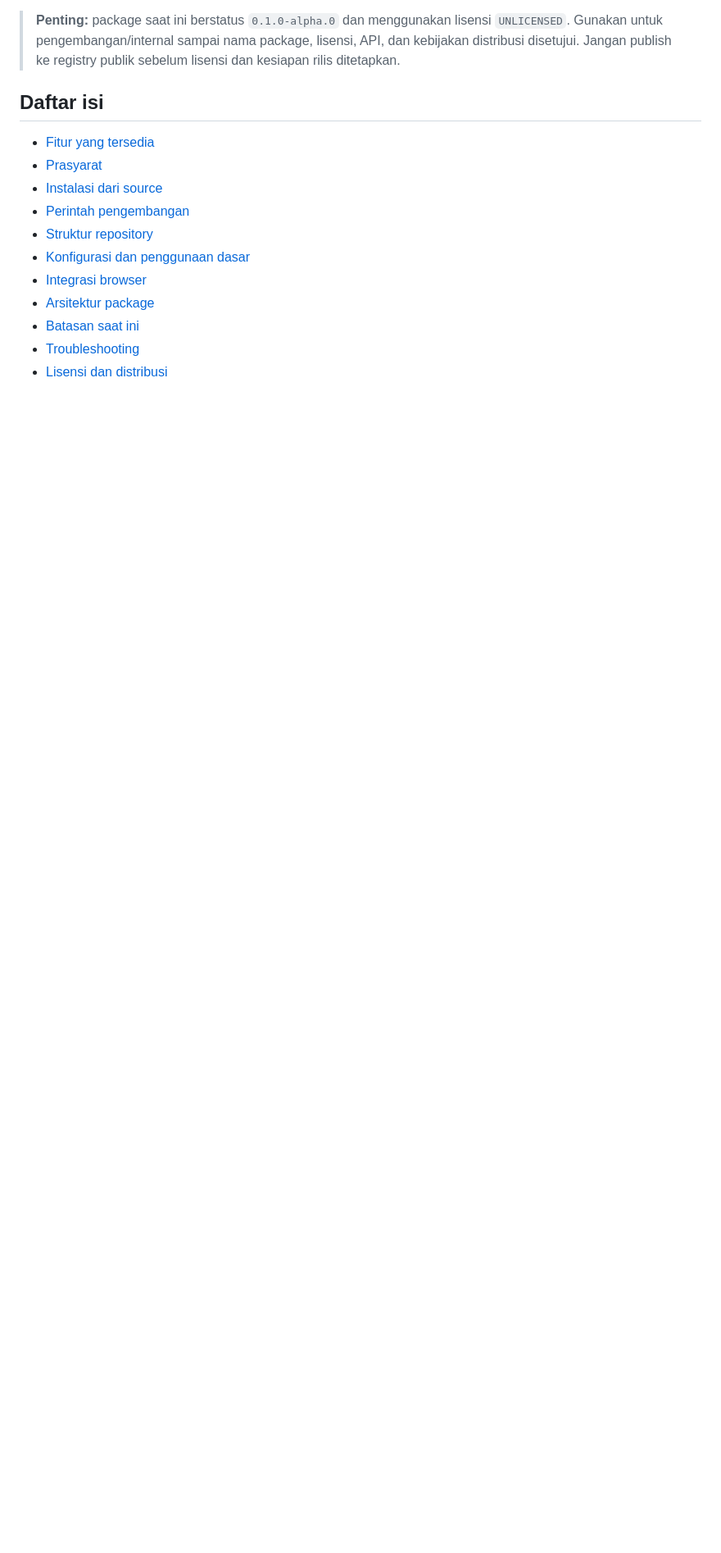
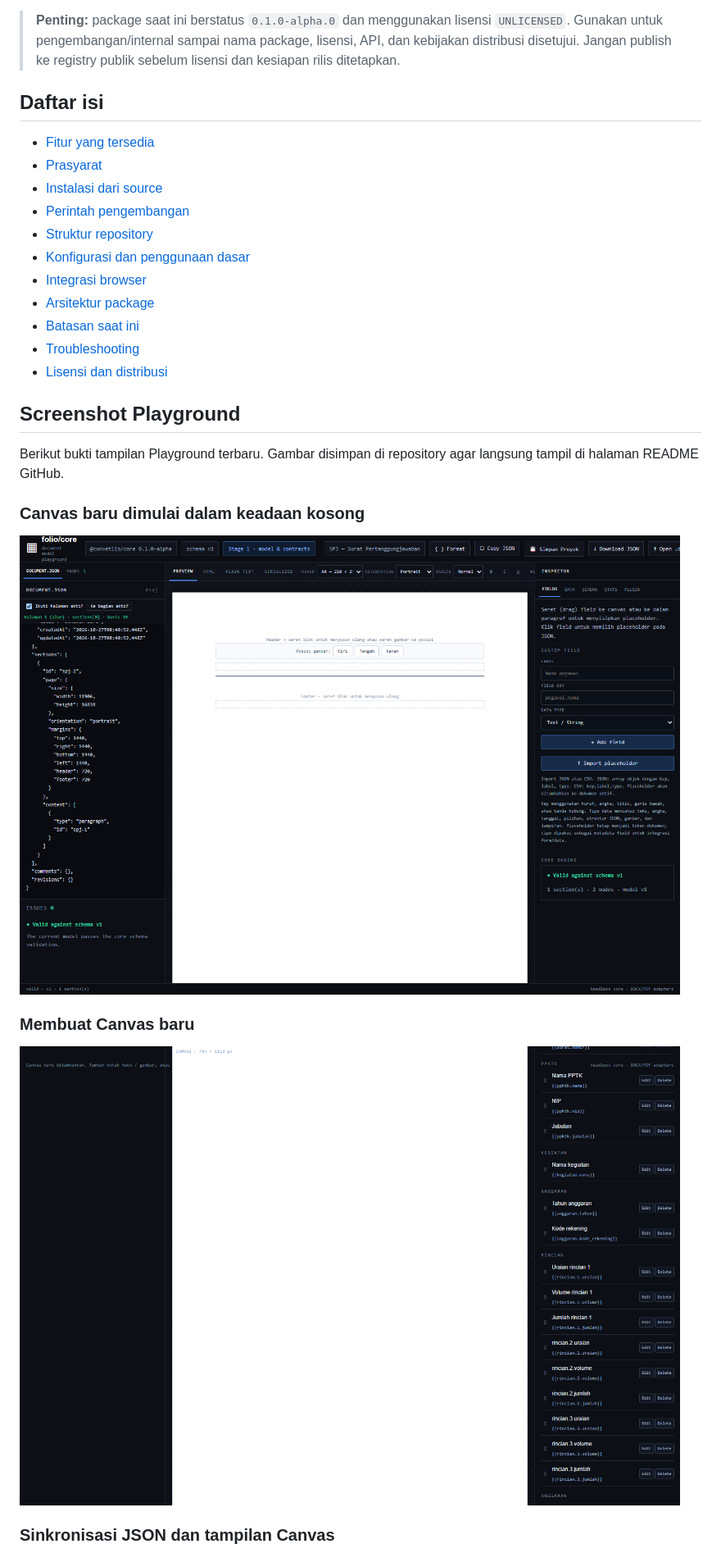
Before and after one commit to priambodo596-byte/libpos, a Markdown page: README.md, the part around the change printed below. Shown: that part at 82% size. Rendered like a GitHub page; pictures changed too: docs/screenshots/playground-blank-document.png (added), docs/screenshots/playground-create-canvas.png (added); blank space fills up the shorter version.

Commit message:
docs: add playground screenshots to README

```diff
--- a/README.md
+++ b/README.md
@@ -21,3 +21,18 @@ convetlib adalah library/SDK editor dokumen berbasis TypeScript yang dirancang a
 - [Batasan saat ini](#batasan-saat-ini)
 - [Troubleshooting](#troubleshooting)
 - [Lisensi dan distribusi](#lisensi-dan-distribusi)
+
+## Screenshot Playground
+
+Berikut bukti tampilan Playground terbaru. Gambar disimpan di repository agar langsung tampil di halaman README GitHub.
+
+### Canvas baru dimulai dalam keadaan kosong
+
+![Playground dengan dokumen baru kosong](docs/screenshots/playground-blank-document.png)
+
+### Membuat Canvas baru
+
+![Tombol untuk membuat Canvas baru](docs/screenshots/playground-create-canvas.png)
+
+### Sinkronisasi JSON dan tampilan Canvas
+
```
Also changed, not shown: other parts of README.md (+1 -0 lines), docs/screenshots/playground-json-sync.png (added).
